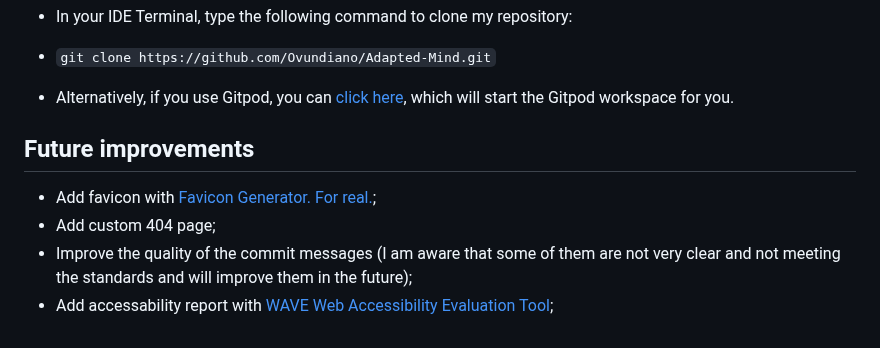
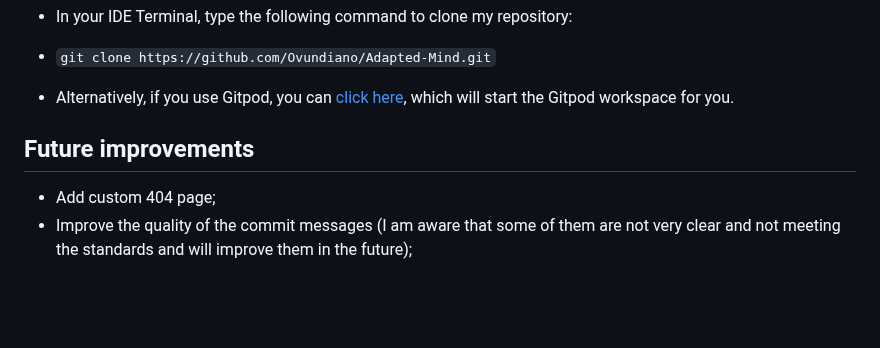
Before and after one commit to Ovundiano/Adapted-Mind, a Markdown page: README.md, the part around the change. Drawn GitHub-style; blank space fills up the shorter version.

```diff
--- a/README.md
+++ b/README.md
@@ -117,7 +117,5 @@ The site can be accessed by this [link](https://ovundiano.github.io/Adapted-Mind
   - Alternatively, if you use Gitpod, you can [click here](https://gitpod.io/#https://https://github.com/ovundiano/adapted-mind.git), which will start the Gitpod workspace for you.
 
  ## Future improvements
- - Add favicon with [Favicon Generator. For real.](https:);
  - Add custom 404 page;
  - Improve the quality of the commit messages (I am aware that some of them are not very clear and not meeting the standards and will improve them in the future);
- - Add accessability report with [WAVE Web Accessibility Evaluation Tool](https://wave.webaim.org/);
```
